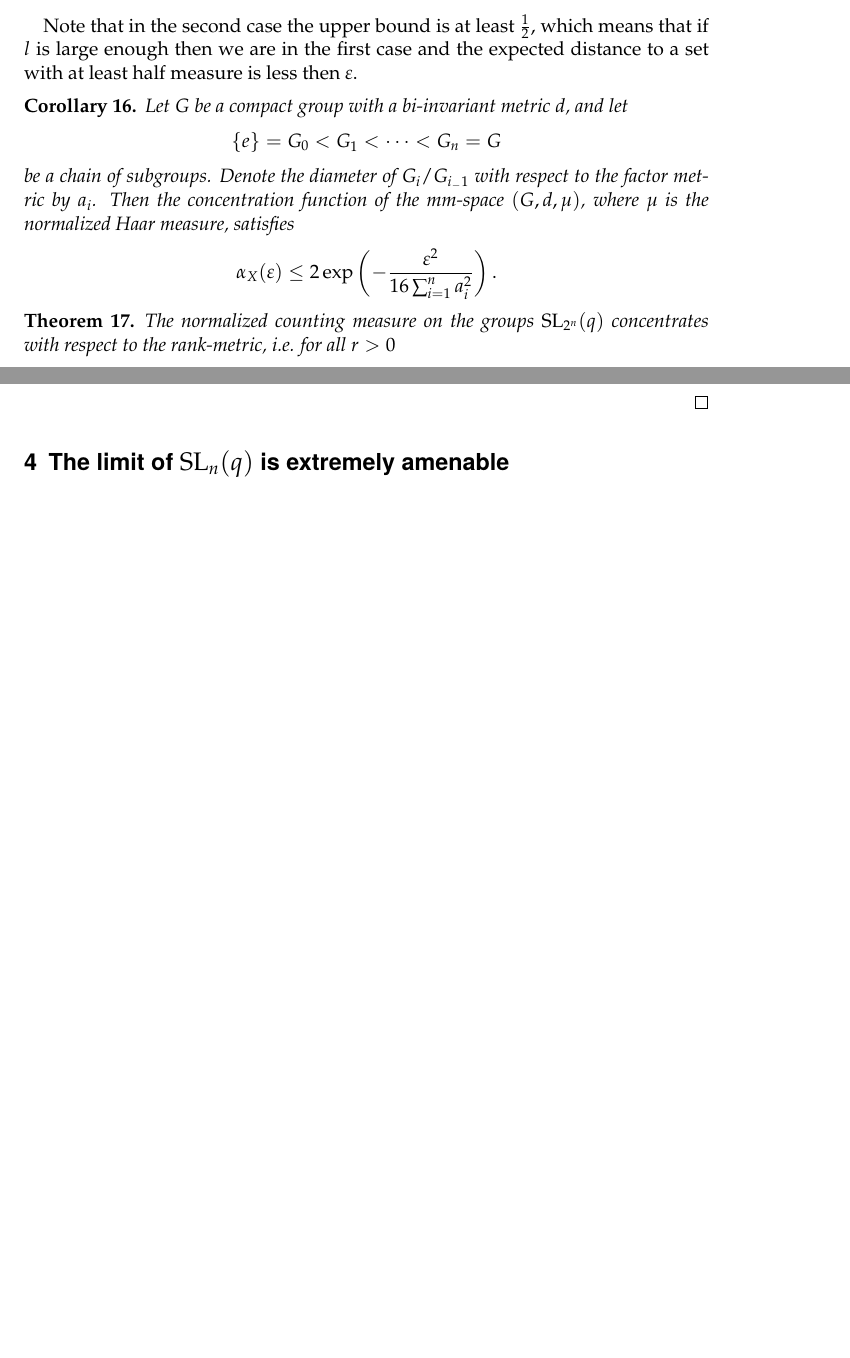
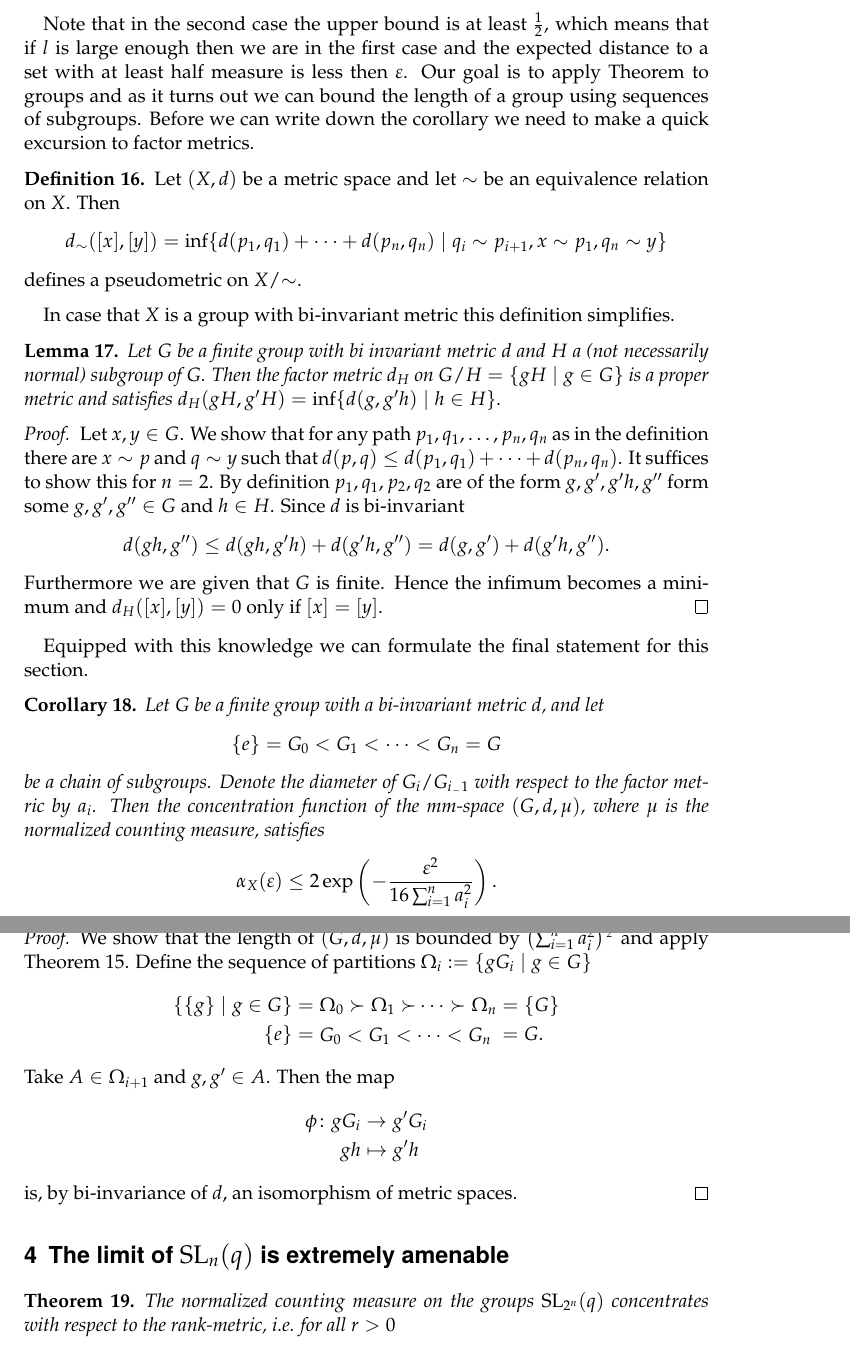
Before and after one commit to Zerwas/Bachelor, a LaTeX document (main.tex, which reads 02_Azema.tex): two parts of pages 12 and 13 of 18 before the commit and two parts of pages 12 and 13 of 19 after it, joined at a grey line, cut so that both start at the same text, the shorter picture padded with empty space. Compiled offline with pdfLaTeX.

Commit message:
is everything wrong?

```diff
--- a/02_Azema.tex
+++ b/02_Azema.tex
@@ -247,15 +247,48 @@ If $\E(d_A)>\varepsilon$, then $A\subseteq \{|d_A-\E(d_A)|\geq\varepsilon\}$. Co
 This proves the theorem.
 \end{proof}
 Note that in the second case the upper bound is at least $\frac{1}{2}$, which means that if $l$ is large enough then we are in the first case and the expected distance to a set with at least half measure is less then $\varepsilon$.
+Our goal is to apply Theorem to groups and as it turns out we can bound the length of a group using sequences of subgroups. Before we can write down the corollary we need to make a quick excursion to factor metrics.
 
+\begin{definition}
+Let $(X,d)$ be a metric space and let $\sim$ be an equivalence relation on $X$. Then \[d_\sim([x],[y])=\inf\{d(p_1,q_1)+\dots+d(p_n,q_n)\mid q_i\sim p_{i+1}, x\sim p_1, q_n\sim y\}\] defines a pseudometric on $X/{\sim}$.
+\end{definition}
+
+In case that $X$ is a group with bi-invariant metric this definition simplifies.
+\begin{lemma}
+Let $G$ be a finite group with bi invariant metric $d$ and $H$ a (not necessarily normal) subgroup of $G$. Then the factor metric $d_H$ on $G/H=\{gH\mid g\in G\}$ is a proper metric and satisfies $d_H(gH,g'H)=\inf\{d(g,g'h)\mid h\in H\}$.
+\end{lemma}
+\begin{proof}
+Let $x,y\in G$. We show that for any path $p_1,q_1,\dots,p_n,q_n$ as in the definition there are $x\sim p$ and $q\sim y$ such that $d(p,q)\leq d(p_1,q_1)+\dots+d(p_n,q_n)$. It suffices to show this for $n=2$.
+By definition $p_1,q_1,p_2,q_2$ are of the form $g,g',g'h,g''$ form some $g,g',g''\in G$ and $h\in H$. Since $d$ is bi-invariant
+\[d(gh,g'')\leq d(gh,g'h)+d(g'h,g'')=d(g,g')+d(g'h,g'').\]
+Furthermore we are given that $G$ is finite. Hence the infimum becomes a minimum and $d_H([x],[y])=0$ only if $[x]=[y]$.
+%$d(g,g')=d(gh,g'h)$.
+\end{proof}
+
+Equipped with this knowledge we can formulate the final statement for this section.
 \begin{corollary}
-Let $G$ be a compact group with a bi-invariant metric $d$, and let
+Let $G$ be a finite group with a bi-invariant metric $d$, and let
 \[\{e\}=G_0<G_1<\dots <G_n=G\]
-be a chain of subgroups. Denote the diameter of $G_i/G_{i_-1}$ with respect to the factor metric by $a_i$. Then the concentration function of the mm-space $(G,d,\mu)$, where $\mu$ is the normalized Haar measure, satisfies
+be a chain of subgroups. Denote the diameter of $G_i/G_{i_-1}$ with respect to the factor metric by $a_i$. Then the concentration function of the mm-space $(G,d,\mu)$, where $\mu$ is the normalized counting measure, satisfies
 \[\alpha_X(\varepsilon)\leq 2\exp\left(-\frac{\varepsilon^2}{16\sum_{i=1}^{n}a_i^2}\right).\]
 \end{corollary}
+\begin{proof}
+We show that the length of $(G,d,\mu)$ is bounded by $\left(\sum_{i=1}^{n}a_i^2\right)^{\frac{1}{2}}$ and apply Theorem \ref{thm:measureConcetration}. Define the sequence of partitions $\Omega_i:=\{g G_i\mid g\in G\}$
+\begin{align*}
+\{\{g\}\mid g\in G\}=\Omega_0\succ\Omega_1\succ&\dots\succ\Omega_n=\{G\}\\
+\{e\}=\parbox{\widthof{$\Omega_0\succ\Omega_1\succ$}}{$G_0<G_1<$}&\parbox{\widthof{${}\dots\succ\Omega_n$}}{$\dots <G_n$}=G.
+\end{align*}
+Take $A\in \Omega_{i+1}$ and $g,g'\in A$. Then the map
+\begin{align*}
+\phi\colon g G_i&{}\to g'G_i\\
+gh&{}\mapsto g'h
+\end{align*}
+is, by bi-invariance of $d$, an isomorphism of metric spaces.
+\end{proof}
+
+
+\section{The limit of $\SL_n(q)$ is extremely amenable}
 %rank from 2 to 3 in proof
-
 \begin{theorem}
 The normalized counting measure on the groups $\SL_{2^n}(q)$ concentrates with respect to the rank-metric, i.e. for all $r>0$
 \[\lim_{n\to\infty} \alpha_{\SL_{2^n}}(r)=0 .\]
```
Also changed, not shown: main.pdf, 02_Azema.tex (4 more changed lines).
